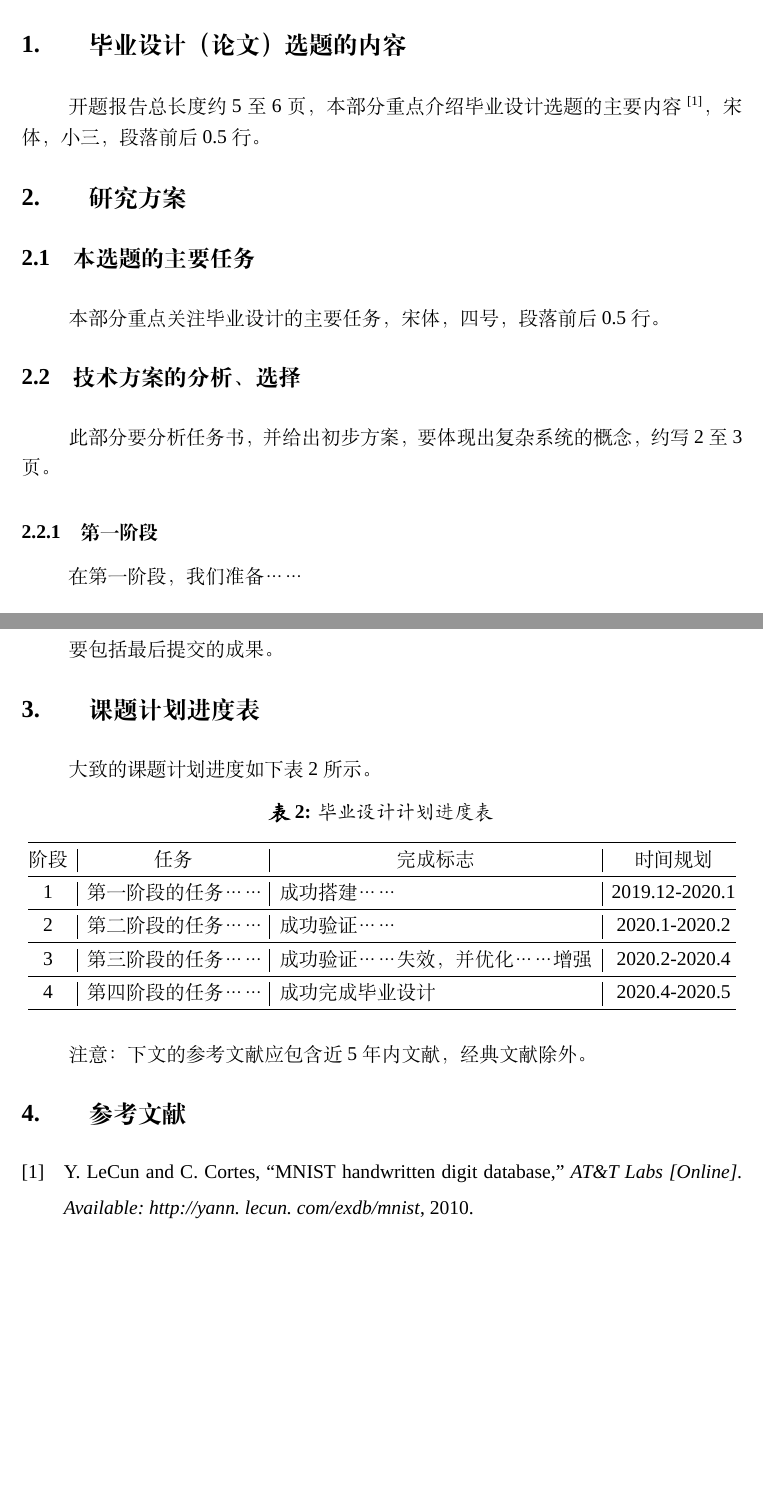
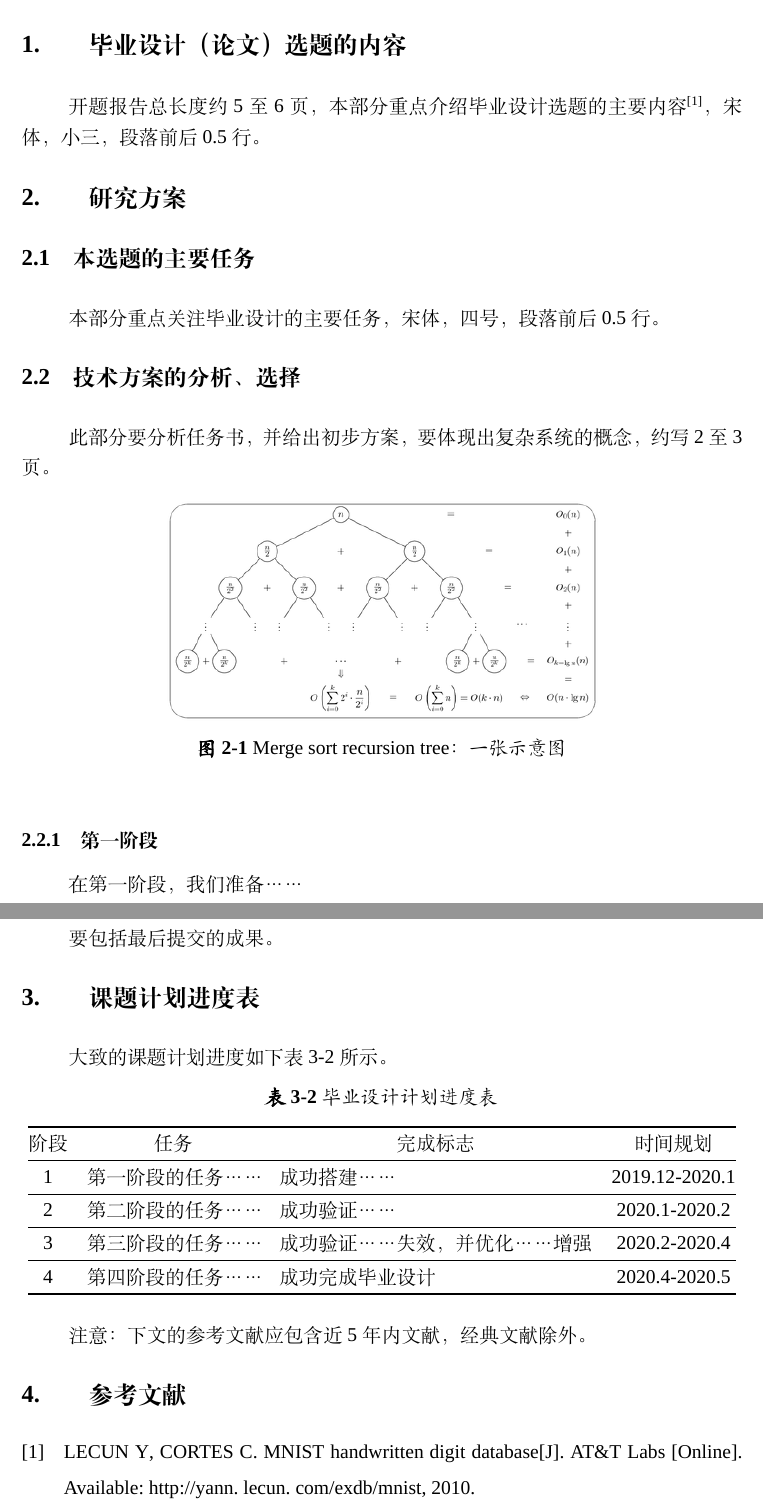
Before and after one commit to BITNP/BIThesis, a LaTeX document (proposal-report/main.tex): two parts of pages 3 and 4 of 4, joined at a grey line, cut so that both start at the same text, the shorter picture padded with empty space. Compiled offline with XeLaTeX; a missing font is replaced by an installed copy or a similar font.

Commit message:
Update proposal report's bib style and figure reference

```diff
--- a/proposal-report/main.tex
+++ b/proposal-report/main.tex
@@ -34,8 +34,9 @@
 \usepackage{multirow}
 \usepackage{caption}
 
-% 设置参考文献编译后端为 biber，引用格式为 IEEE 格式
-\usepackage[style=ieee,backend=biber]{biblatex}
+% 设置参考文献编译后端为 biber，引用格式为 GB/T7714-2015 格式
+% 参考文献使用宏包见 https://github.com/hushidong/biblatex-gb7714-2015
+\usepackage[style=gb7714-2015,backend=biber]{biblatex}
 
 % 参考文献引用文件 refs.bib
 \addbibresource{misc/refs.bib}
@@ -63,9 +71,6 @@
 %% 将中文楷体设置为 SIMKAI.TTF（如果需要）
 % \setCJKfamilyfont{zhkai}{[SIMKAI.TTF]}
 % \newcommand*{\kaiti}{\CJKfamily{zhkai}}
-
-% 设置引用位于右上角
-\newcommand{\upcite}[1]{\textsuperscript{\cite{#1}}}
 
 % 设置文档标题深度
 \setcounter{tocdepth}{3}
@@ -121,7 +126,7 @@
 
 % 内容开始
 \section{毕业设计（论文）选题的内容}
-开题报告总长度约 5 至 6 页，本部分重点介绍毕业设计选题的主要内容 \upcite{LeCun2010}，宋体，小三，段落前后 0.5 行。
+开题报告总长度约 5 至 6 页，本部分重点介绍毕业设计选题的主要内容 \cite{LeCun2010}，宋体，小三，段落前后 0.5 行。
 
 \section{研究方案}
 \subsection{本选题的主要任务}
@@ -129,6 +134,13 @@
 
 \subsection{技术方案的分析、选择}
 此部分要分析任务书，并给出初步方案，要体现出复杂系统的概念，约写 2 至 3 页。
+
+\begin{figure}[!ht]
+  \centering
+  \includegraphics[width=0.6\linewidth]{merge-sort-recursion-tree}
+  \caption{Merge sort recursion tree：一张示意图}
+  \label{fig:mergesort}
+\end{figure}
 
 \subsubsection{第一阶段}
 在第一阶段，我们准备……
@@ -165,9 +177,9 @@
   \centering
   \caption{毕业设计计划进度表}
   \label{tab:progress}
-  \begin{tabular}{@{}c|l|l|c@{}}
+  \begin{tabular}{@{}cllc@{}}
     \toprule
-    阶段 & \multicolumn{1}{c|}{任务} & \multicolumn{1}{c|}{完成标志} & 时间规划       \\ \midrule
+    阶段 & \multicolumn{1}{c}{任务} & \multicolumn{1}{c}{完成标志} & 时间规划       \\ \midrule
     1    & 第一阶段的任务……          & 成功搭建……                    & 2019.12-2020.1 \\ \midrule
     2    & 第二阶段的任务……          & 成功验证……                    & 2020.1-2020.2  \\ \midrule
     3    & 第三阶段的任务……          & 成功验证……失效，并优化……增强  & 2020.2-2020.4  \\ \midrule
```
Also changed, not shown: proposal-report/main.pdf, proposal-report/merge-sort-recursion-tree.png (added), proposal-report/main.tex (13 more changed lines).
